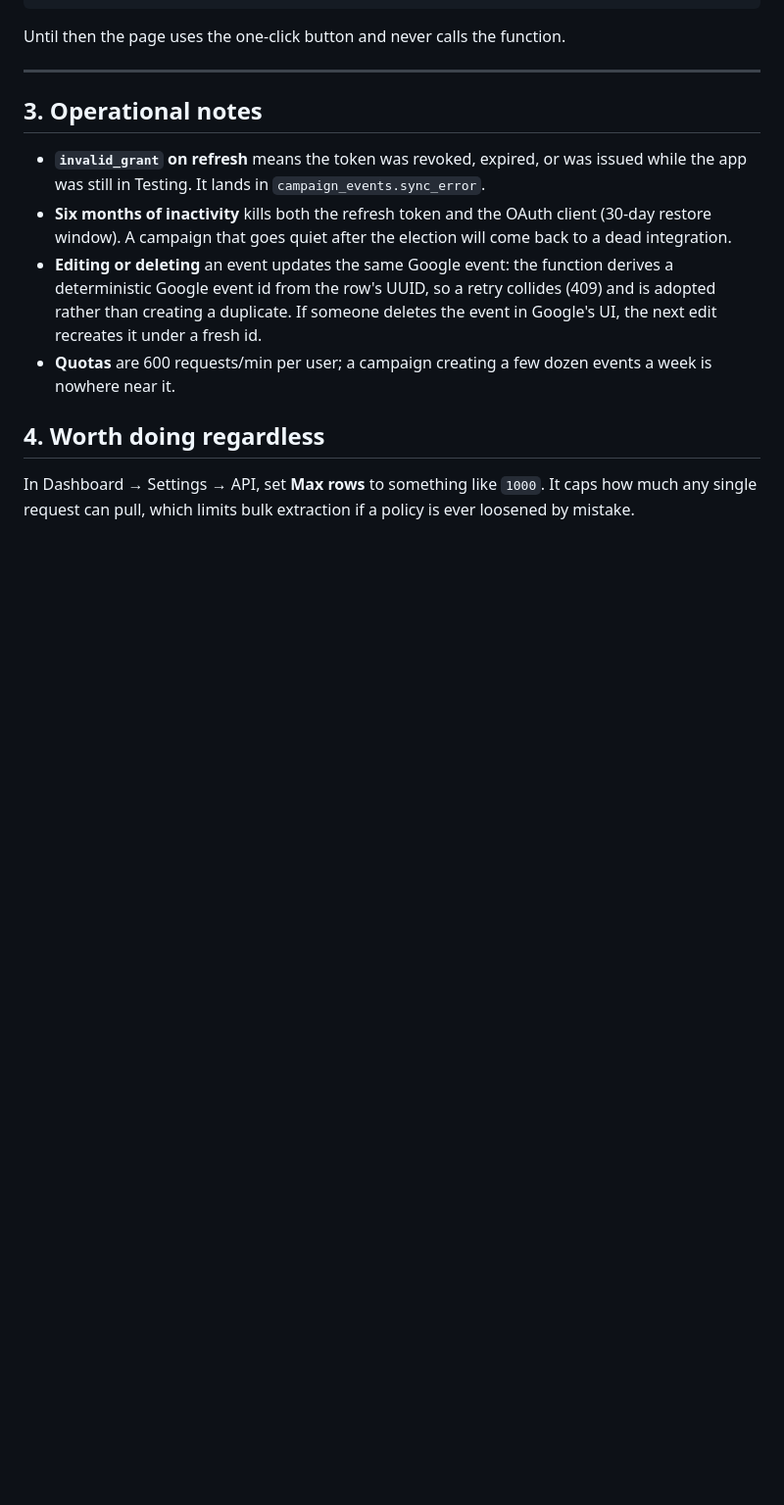
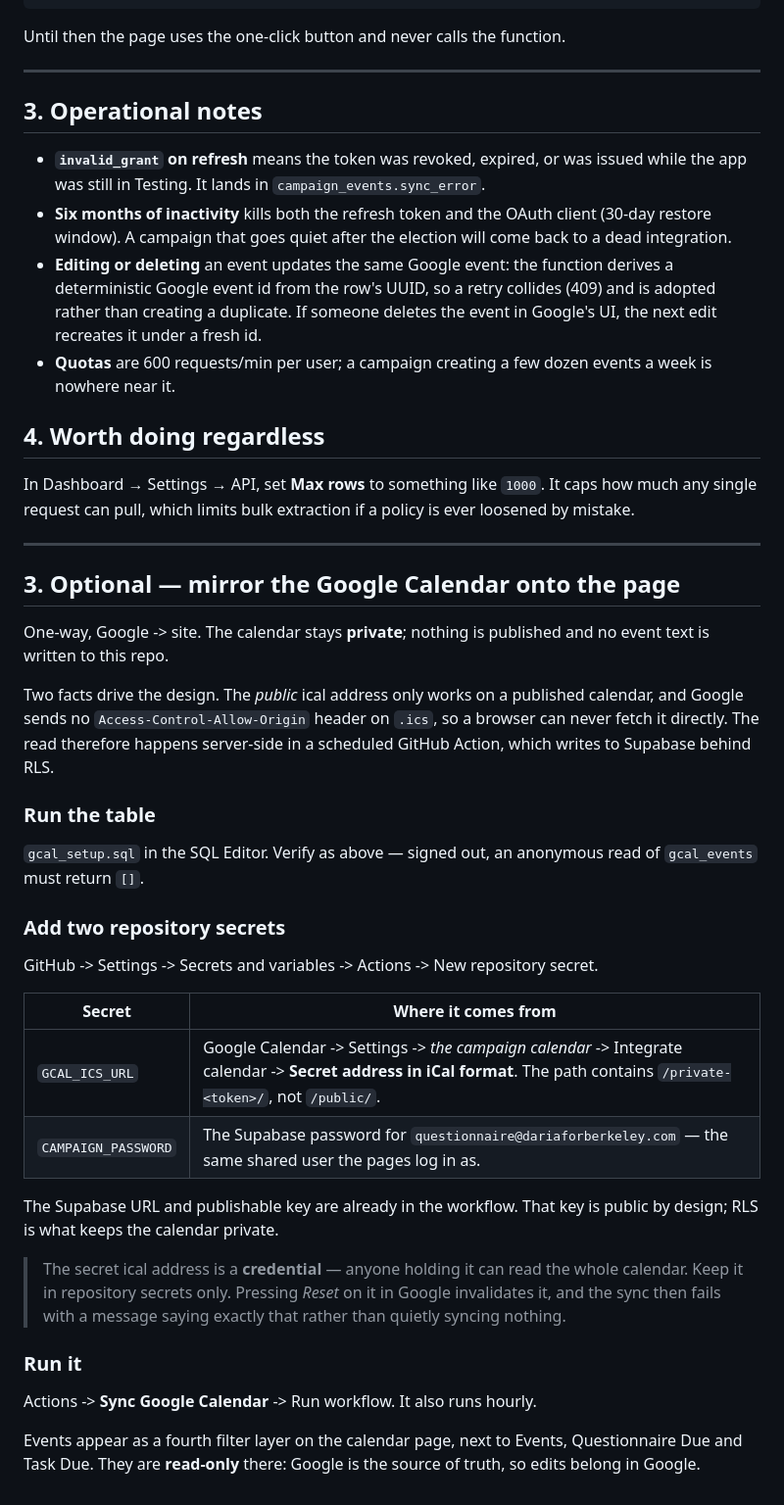
Before and after one commit to kpsmas123-bit/campaign-tracker, a Markdown page: calendar/SETUP.md, the part around the change. Shown at 98% size. Rendered like a GitHub page; blank space fills up the shorter version.

Commit message:
Document the Google Calendar mirror setup
Records which of the two ical addresses to use and why, the two repository
secrets by name, and that the secret address is a credential that invalidates
on reset.

```diff
--- a/calendar/SETUP.md
+++ b/calendar/SETUP.md
@@ -154,3 +154,45 @@ Until then the page uses the one-click button and never calls the function.
 In Dashboard → Settings → API, set **Max rows** to something like `1000`. It caps
 how much any single request can pull, which limits bulk extraction if a policy is
 ever loosened by mistake.
+
+---
+
+## 3. Optional — mirror the Google Calendar onto the page
+
+One-way, Google -> site. The calendar stays **private**; nothing is published and
+no event text is written to this repo.
+
+Two facts drive the design. The *public* ical address only works on a published
+calendar, and Google sends no `Access-Control-Allow-Origin` header on `.ics`, so
+a browser can never fetch it directly. The read therefore happens server-side in
+a scheduled GitHub Action, which writes to Supabase behind RLS.
+
+### Run the table
+
+`gcal_setup.sql` in the SQL Editor. Verify as above — signed out, an anonymous
+read of `gcal_events` must return `[]`.
+
+### Add two repository secrets
+
+GitHub -> Settings -> Secrets and variables -> Actions -> New repository secret.
+
+| Secret | Where it comes from |
+| --- | --- |
+| `GCAL_ICS_URL` | Google Calendar -> Settings -> *the campaign calendar* -> Integrate calendar -> **Secret address in iCal format**. The path contains `/private-<token>/`, not `/public/`. |
+| `CAMPAIGN_PASSWORD` | The Supabase password for `questionnaire@dariaforberkeley.com` — the same shared user the pages log in as. |
+
+The Supabase URL and publishable key are already in the workflow. That key is
+public by design; RLS is what keeps the calendar private.
+
+> The secret ical address is a **credential** — anyone holding it can read the
+> whole calendar. Keep it in repository secrets only. Pressing *Reset* on it in
+> Google invalidates it, and the sync then fails with a message saying exactly
+> that rather than quietly syncing nothing.
+
+### Run it
+
+Actions -> **Sync Google Calendar** -> Run workflow. It also runs hourly.
+
+Events appear as a fourth filter layer on the calendar page, next to Events,
+Questionnaire Due and Task Due. They are **read-only** there: Google is the
+source of truth, so edits belong in Google.
```
